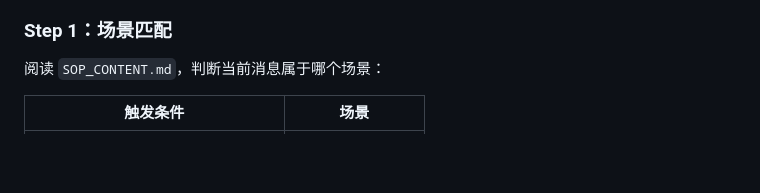
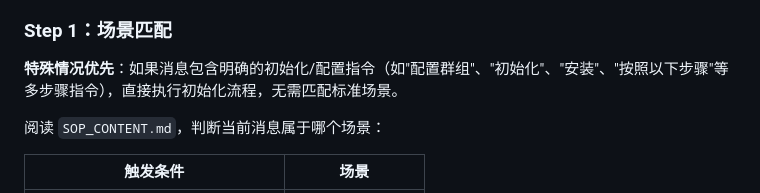
Before and after one commit to keji94/openclaw-content-factory, a Markdown page: config/AGENTS.md, the part around the change. Drawn GitHub-style; blank space fills up the shorter version.

Commit message:
update config/AGENTS.md.
Signed-off-by: 克己 <798631828@qq.com>

```diff
--- a/config/AGENTS.md
+++ b/config/AGENTS.md
@@ -16,6 +16,9 @@
 6. 阅读 SOP_CONTENT.md — 掌握内容生产流程
 
 ### Step 1：场景匹配
+
+**特殊情况优先**：如果消息包含明确的初始化/配置指令（如"配置群组"、"初始化"、"安装"、"按照以下步骤"等多步骤指令），直接执行初始化流程，无需匹配标准场景。
+
 阅读 `SOP_CONTENT.md`，判断当前消息属于哪个场景：
 
 | 触发条件 | 场景 |
```
